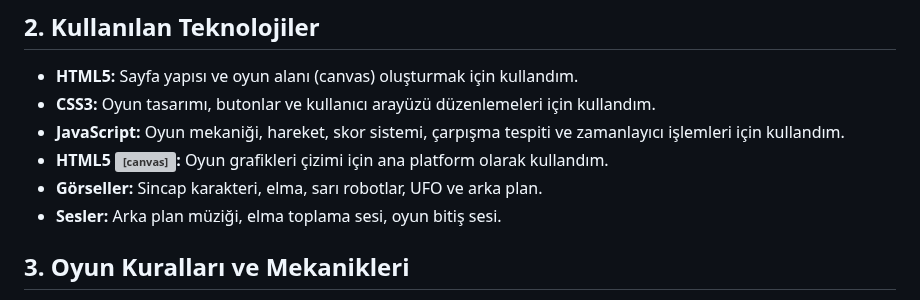
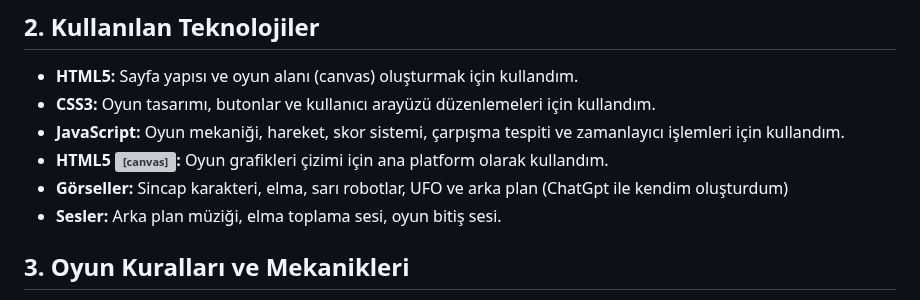
Before and after one commit to Rima2002/rimafaraheleuch.github.io, a Markdown page: README.md, the part around the change. Rendered like a GitHub page; grey boxes are pictures that could not be loaded.

```diff
--- a/README.md
+++ b/README.md
@@ -12,7 +12,7 @@ Bu proje, HTML5 Canvas ve JavaScript kullanılarak oluşturulmuş basit bir 2D m
 -	**CSS3:** Oyun tasarımı, butonlar ve kullanıcı arayüzü düzenlemeleri için kullandım.
 -	**JavaScript:** Oyun mekaniği, hareket, skor sistemi, çarpışma tespiti ve zamanlayıcı işlemleri için kullandım.
 -	**HTML5 <canvas>:** Oyun grafikleri çizimi için ana platform olarak kullandım.
--	**Görseller:** Sincap karakteri, elma, sarı robotlar, UFO ve arka plan.
+-	**Görseller:** Sincap karakteri, elma, sarı robotlar, UFO ve arka plan (ChatGpt ile kendim oluşturdum)
 - **Sesler:** Arka plan müziği, elma toplama sesi, oyun bitiş sesi.
 
 ## 3. Oyun Kuralları ve Mekanikleri
```
